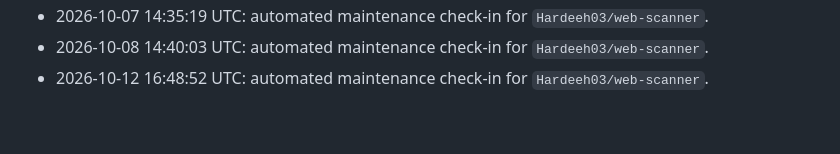
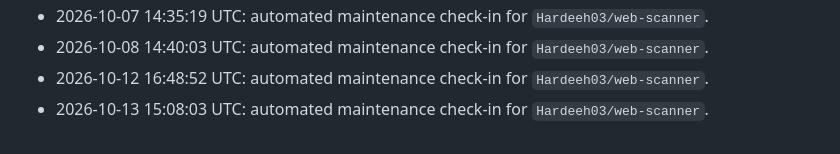
Before and after one commit to Hardeeh03/web-scanner, a Markdown page: README.md, the part around the change. Drawn GitHub-style.

Commit message:
docs: add progress entry

```diff
--- a/README.md
+++ b/README.md
@@ -140,3 +140,4 @@ Use the dropdown at the top of the UI to filter results by severity.
 - 2026-10-07 14:35:19 UTC: automated maintenance check-in for `Hardeeh03/web-scanner`.
 - 2026-10-08 14:40:03 UTC: automated maintenance check-in for `Hardeeh03/web-scanner`.
 - 2026-10-12 16:48:52 UTC: automated maintenance check-in for `Hardeeh03/web-scanner`.
+- 2026-10-13 15:08:03 UTC: automated maintenance check-in for `Hardeeh03/web-scanner`.
```
